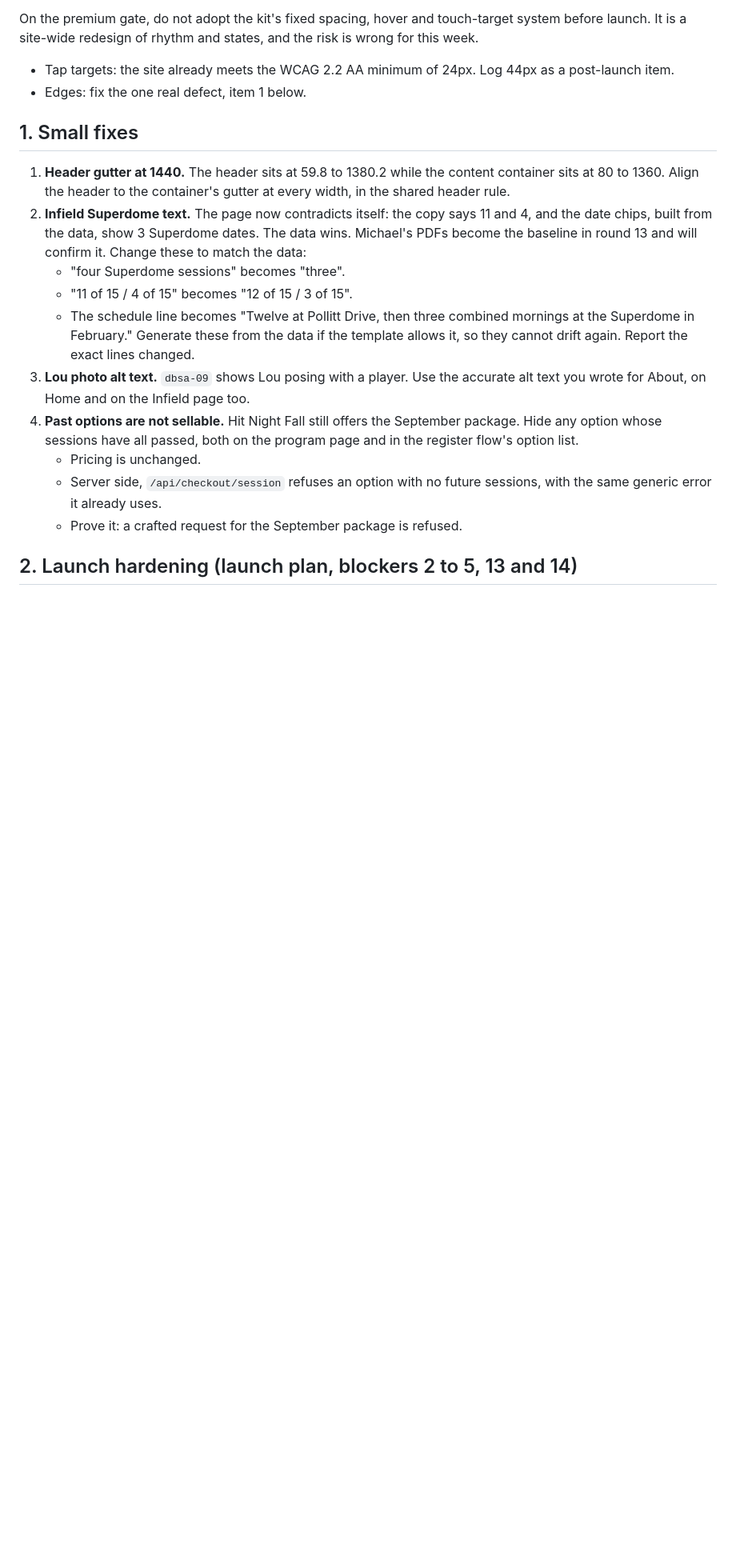
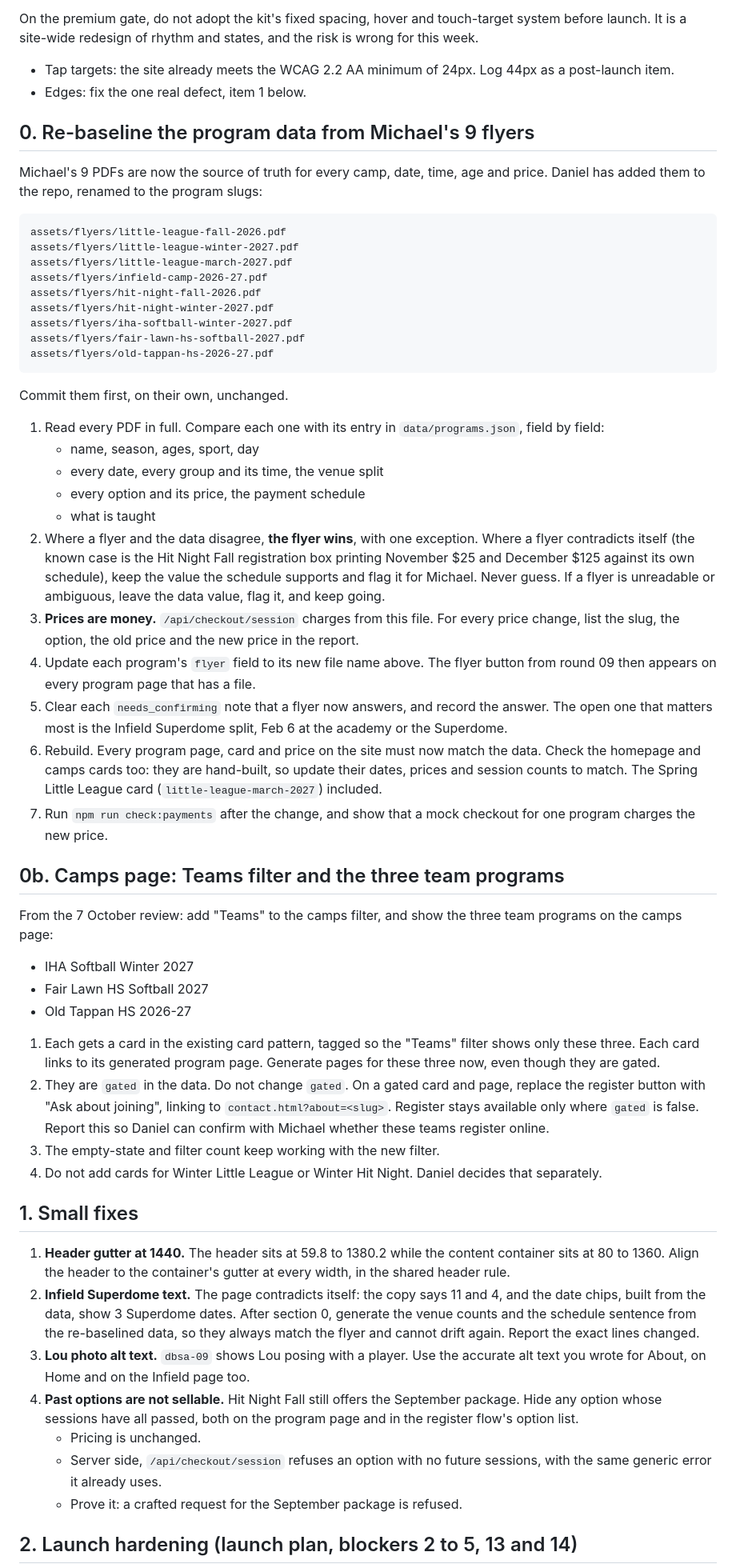
Before and after one commit to Dgreentime-design/dichiarobaseball.com, a Markdown page: prompts/2026-10-07-round12-launch-hardening.md, the part around one of its changes. Shown at 80% size. GitHub-like rendering; blank space fills up the shorter version.

Commit message:
Round 12 prompt: fold in the flyer re-baseline and the camps page
Co-Authored-By: Claude Opus 5.5 <noreply@anthropic.com>
Claude-Session: https://claude.ai/code/session_013kHNQNmvzPXxvp9Xec1mrX

```diff
--- a/prompts/2026-10-07-round12-launch-hardening.md
+++ b/prompts/2026-10-07-round12-launch-hardening.md
@@ -42,21 +52,83 @@ and states, and the risk is wrong for this week.
   Log 44px as a post-launch item.
 - Edges: fix the one real defect, item 1 below.
 
+## 0. Re-baseline the program data from Michael's 9 flyers
+
+Michael's 9 PDFs are now the source of truth for every camp, date, time,
+age and price. Daniel has added them to the repo, renamed to the program
+slugs:
+
+    assets/flyers/little-league-fall-2026.pdf
+    assets/flyers/little-league-winter-2027.pdf
+    assets/flyers/little-league-march-2027.pdf
+    assets/flyers/infield-camp-2026-27.pdf
+    assets/flyers/hit-night-fall-2026.pdf
+    assets/flyers/hit-night-winter-2027.pdf
+    assets/flyers/iha-softball-winter-2027.pdf
+    assets/flyers/fair-lawn-hs-softball-2027.pdf
+    assets/flyers/old-tappan-hs-2026-27.pdf
+
+Commit them first, on their own, unchanged.
+
+1. Read every PDF in full. Compare each one with its entry in
+   `data/programs.json`, field by field:
+   - name, season, ages, sport, day
+   - every date, every group and its time, the venue split
+   - every option and its price, the payment schedule
+   - what is taught
+2. Where a flyer and the data disagree, **the flyer wins**, with one
+   exception. Where a flyer contradicts itself (the known case is the Hit
+   Night Fall registration box printing November $25 and December $125
+   against its own schedule), keep the value the schedule supports and flag
+   it for Michael. Never guess. If a flyer is unreadable or ambiguous,
+   leave the data value, flag it, and keep going.
+3. **Prices are money.** `/api/checkout/session` charges from this file.
+   For every price change, list the slug, the option, the old price and
+   the new price in the report.
+4. Update each program's `flyer` field to its new file name above. The
+   flyer button from round 09 then appears on every program page that has
+   a file.
+5. Clear each `needs_confirming` note that a flyer now answers, and
+   record the answer. The open one that matters most is the Infield
+   Superdome split, Feb 6 at the academy or the Superdome.
+6. Rebuild. Every program page, card and price on the site must now match
+   the data. Check the homepage and camps cards too: they are hand-built,
+   so update their dates, prices and session counts to match. The Spring
+   Little League card (`little-league-march-2027`) included.
+7. Run `npm run check:payments` after the change, and show that a mock
+   checkout for one program charges the new price.
+
+## 0b. Camps page: Teams filter and the three team programs
+
+From the 7 October review: add "Teams" to the camps filter, and show the
+three team programs on the camps page:
+
+- IHA Softball Winter 2027
+- Fair Lawn HS Softball 2027
+- Old Tappan HS 2026-27
+
+1. Each gets a card in the existing card pattern, tagged so the "Teams"
+   filter shows only these three. Each card links to its generated program
+   page. Generate pages for these three now, even though they are gated.
+2. They are `gated` in the data. Do not change `gated`. On a gated card
+   and page, replace the register button with "Ask about joining", linking
+   to `contact.html?about=<slug>`. Register stays available only where
+   `gated` is false. Report this so Daniel can confirm with Michael
+   whether these teams register online.
+3. The empty-state and filter count keep working with the new filter.
+4. Do not add cards for Winter Little League or Winter Hit Night. Daniel
+   decides that separately.
+
 ## 1. Small fixes
 
 1. **Header gutter at 1440.** The header sits at 59.8 to 1380.2 while the
    content container sits at 80 to 1360. Align the header to the
    container's gutter at every width, in the shared header rule.
-2. **Infield Superdome text.** The page now contradicts itself: the copy
+2. **Infield Superdome text.** The page contradicts itself: the copy
    says 11 and 4, and the date chips, built from the data, show 3
-   Superdome dates. The data wins. Michael's PDFs become the baseline in
-   round 13 and will confirm it. Change these to match the data:
-   - "four Superdome sessions" becomes "three".
-   - "11 of 15 / 4 of 15" becomes "12 of 15 / 3 of 15".
-   - The schedule line becomes "Twelve at Pollitt Drive, then three
-     combined mornings at the Superdome in February."
-   Generate these from the data if the template allows it, so they cannot
-   drift again. Report the exact lines changed.
+   Superdome dates. After section 0, generate the venue counts and the
+   schedule sentence from the re-baselined data, so they always match the
+   flyer and cannot drift again. Report the exact lines changed.
 3. **Lou photo alt text.** `dbsa-09` shows Lou posing with a player. Use
    the accurate alt text you wrote for About, on Home and on the Infield
    page too.
```
Also changed, not shown: other parts of prompts/2026-10-07-round12-launch-hardening.md (+18 -9 lines).
